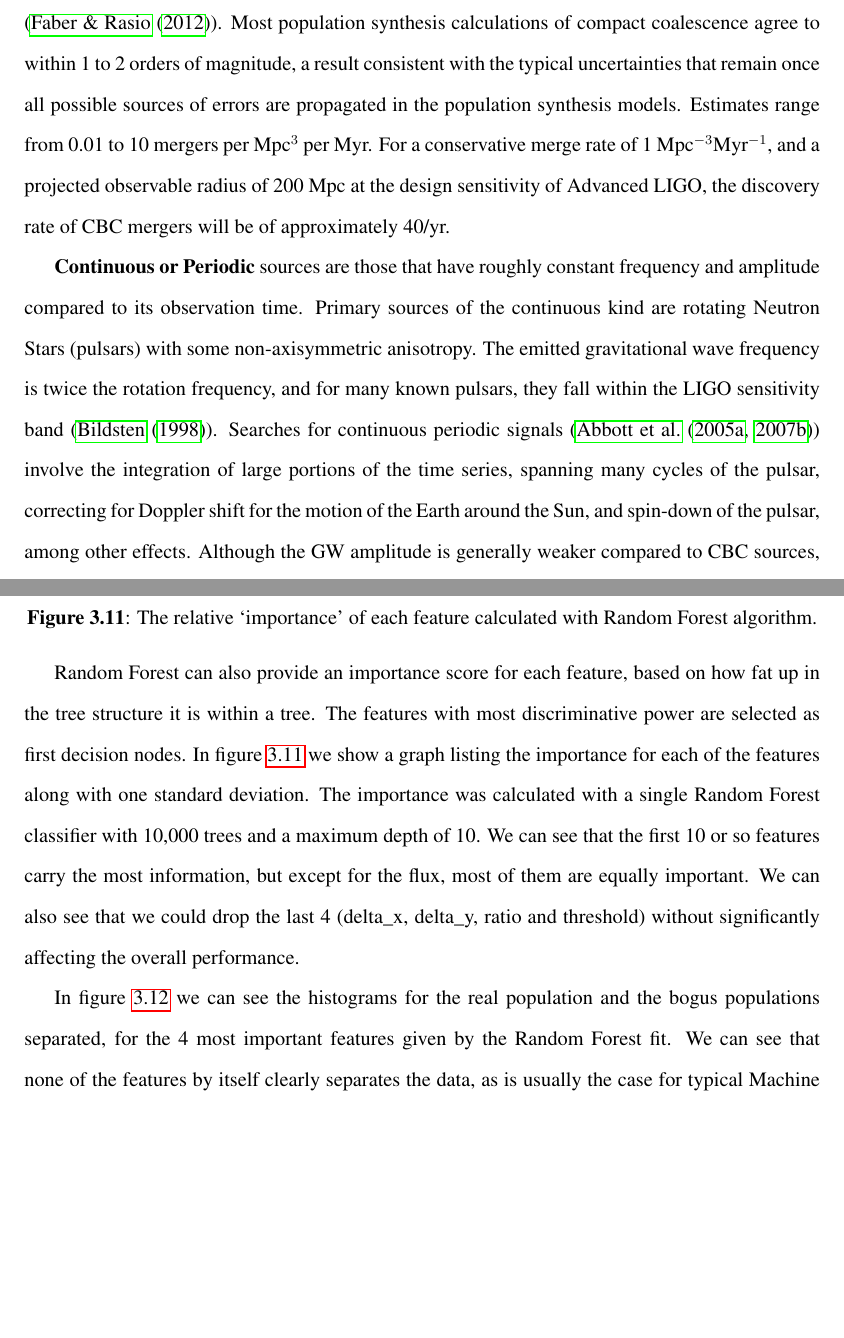
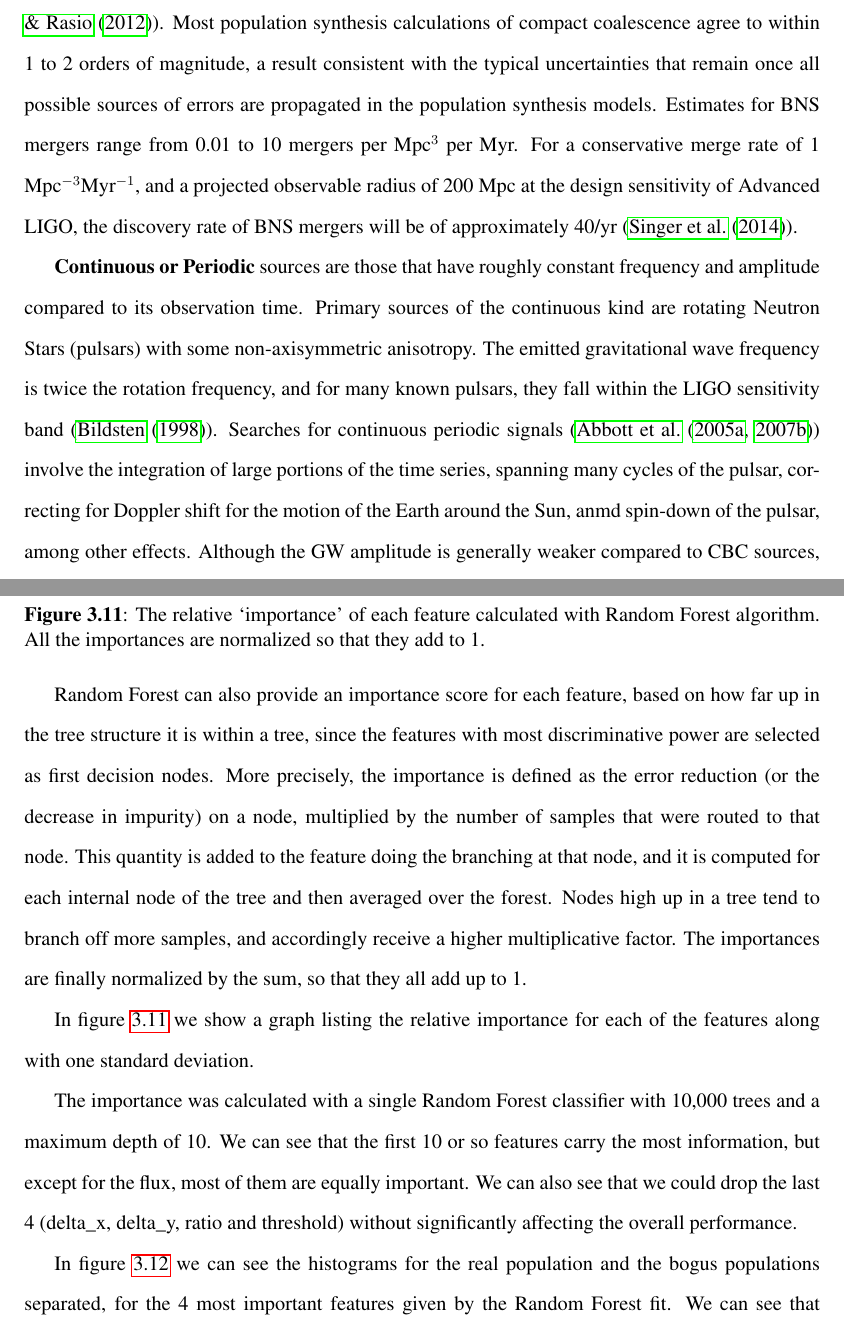
Before and after one commit to martinberoiz/docthesis, a LaTeX thesis (thesis.tex): two parts of pages 20 and 61 of 111, joined at a grey line, cut so that both start at the same text, the shorter picture padded with empty space. Compiled offline with pdfLaTeX.

Commit message:
Modified the rest of Matt's corrections

```diff
--- a/thesis.tex
+++ b/thesis.tex
@@ -455,15 +455,15 @@ The merger rate of binary systems is an area of active research and estimates re
 Compact binaries are formed similarly in stellar field populations of galaxies (\citet{2012LRR....15....8F}).
 Most population synthesis calculations of compact coalescence agree to within 1 to 2 orders of magnitude,
 a result consistent with the typical uncertainties that remain once all possible sources of errors are propagated in the population synthesis models.
-Estimates range from 0.01 to 10 mergers per Mpc${}^{3}$ per Myr.
+Estimates for BNS mergers range from 0.01 to 10 mergers per Mpc${}^{3}$ per Myr.
 For a conservative merge rate of 1 Mpc${}^{-3}$Myr${}^{-1}$, and a projected observable radius of 200 Mpc at the design sensitivity of Advanced LIGO,
-the discovery rate of CBC mergers will be of approximately 40/yr.
+the discovery rate of BNS mergers will be of approximately 40/yr (\citet{2014ApJ...795..105S}).
 
 {\bf Continuous or Periodic} sources are those that have roughly constant frequency and amplitude compared to its observation time.
 Primary sources of the continuous kind are rotating Neutron Stars (pulsars) with some non-axisymmetric anisotropy.
 The emitted gravitational wave frequency is twice the rotation frequency, and for many known pulsars, they fall within the LIGO sensitivity band (\citet{1998ApJ...501L..89B}).
 Searches for continuous periodic signals (\citet{2005PhRvD..72j2004A, 2007PhRvD..76d2001A}) involve the integration of large portions of the time series, spanning many cycles of the pulsar,
-correcting for Doppler shift for the motion of the Earth around the Sun, and spin-down of the pulsar, among other effects.
+correcting for Doppler shift for the motion of the Earth around the Sun, anmd spin-down of the pulsar, among other effects.
 Although the GW amplitude is generally weaker compared to CBC sources, a longer integration time means that continuous sources may also achieve detectable SNRs.
 
 {\bf Burst}-type sources are associated with large energy emission in cataclysmic events like Super Nova explosions,
@@ -1727,9 +1727,15 @@ On the training data, the performance is quite good, with all indicators scoring
 
 In the confusion matrix we see that only 65 out of 7,624 of the reals were mis-classified as bogus, and only 33 bogus out of the 7,624 were mis-classified as reals. These very low numbers explain the very high performance scores of the classifier.
 
-Random Forest can also provide an importance score for each feature, based on how fat up in the tree structure it is within a tree.
-The features with most discriminative power are selected as first decision nodes.
-In figure \ref{fig:featureimportance} we show a graph listing the importance for each of the features along with one standard deviation.
+Random Forest can also provide an importance score for each feature, based on how far up in the tree structure it is within a tree,
+since the features with most discriminative power are selected as first decision nodes.
+More precisely, the importance is defined as the error reduction (or the decrease in impurity) on a node, multiplied by the number of samples that were routed to that node.
+This quantity is added to the feature doing the branching at that node, and it is computed for each internal node of the tree and then averaged over the forest.
+Nodes high up in a tree tend to branch off more samples, and accordingly receive a higher multiplicative factor.
+The importances are finally normalized by the sum, so that they all add up to 1.
+
+In figure \ref{fig:featureimportance} we show a graph listing the relative importance for each of the features along with one standard deviation.
+
 The importance was calculated with a single Random Forest classifier with 10,000 trees and a maximum depth of 10.
 We can see that the first 10 or so features carry the most information, but except for the flux, most of them are equally important.
 We can also see that we could drop the last 4 (delta\_x, delta\_y, ratio and threshold) without significantly affecting the overall performance.
@@ -1737,7 +1743,7 @@ We can also see that we could drop the last 4 (delta\_x, delta\_y, ratio and thr
 \begin{figure}
 \centering
 \includegraphics[scale=0.6]{figures/featureimportance}
-\caption{The relative `importance' of each feature calculated with Random Forest algorithm.}
+\caption{The relative `importance' of each feature calculated with Random Forest algorithm. All the importances are normalized so that they add to 1.}
 \label{fig:featureimportance}
 \end{figure}
 
```
Also changed, not shown: figures/featureimportance.png, thesis.tex (2 more changed lines).
